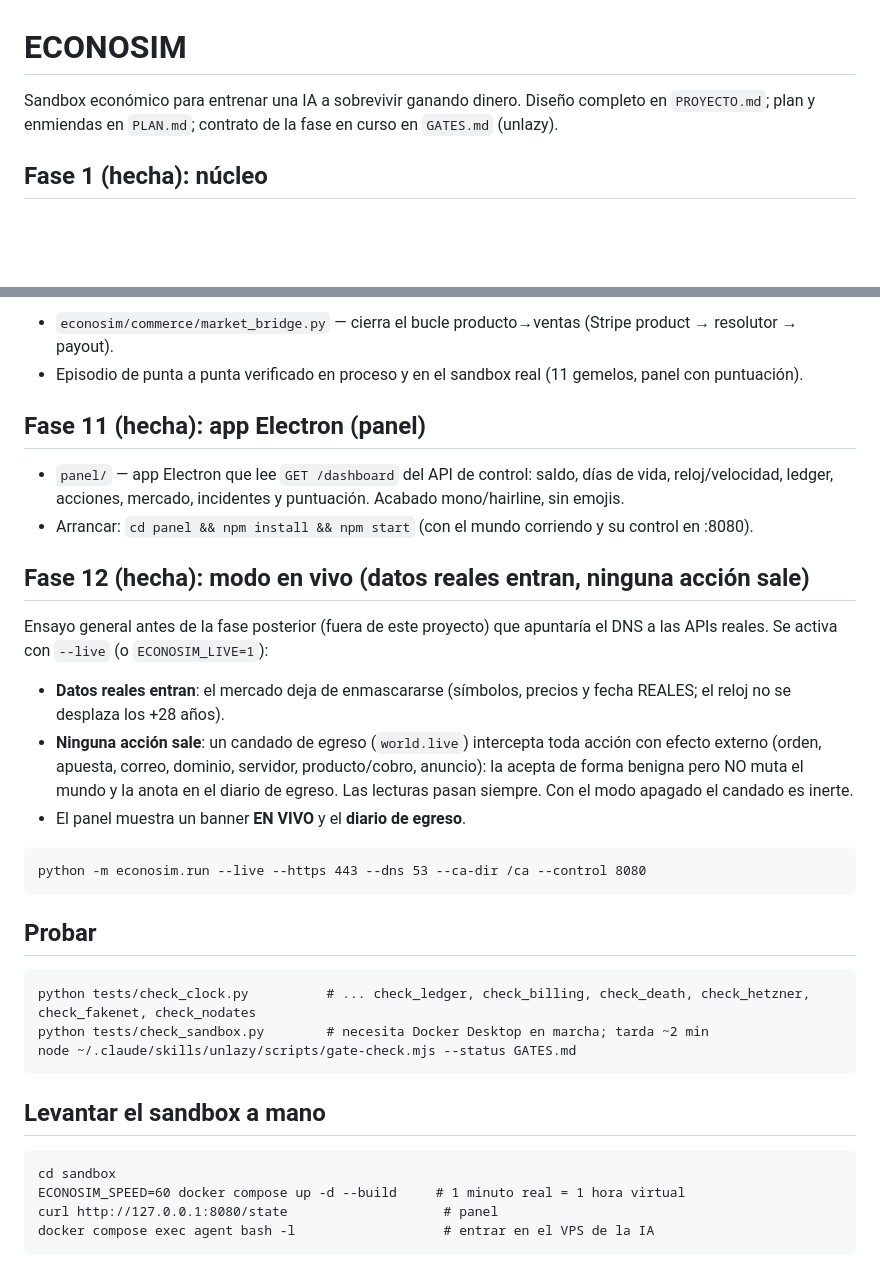
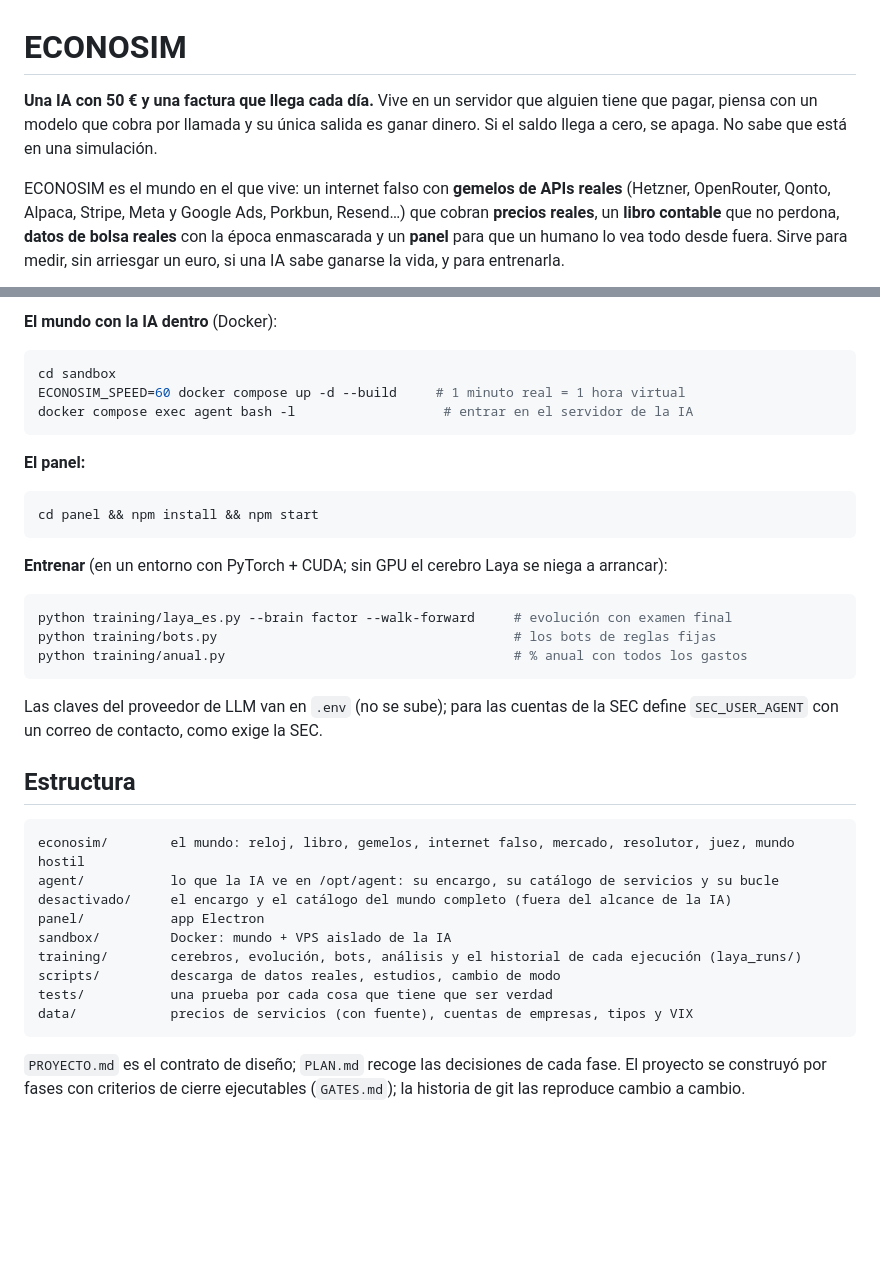
Before and after one commit to VortexJer/ECONOSIM, a Markdown page: README.md, 2 parts joined by grey strips. Rendered like a GitHub page; blank space fills up the shorter version.

````diff
--- a/README.md
+++ b/README.md
@@ -1,6 +1,12 @@
 # ECONOSIM
 
-Sandbox económico para entrenar una IA a sobrevivir ganando dinero. Diseño completo en `PROYECTO.md`; plan y enmiendas en `PLAN.md`; contrato de la fase en curso en `GATES.md` (unlazy).
+**Una IA con 50 € y una factura que llega cada día.** Vive en un servidor que alguien tiene que
+pagar, piensa con un modelo que cobra por llamada y su única salida es ganar dinero. Si el saldo
+llega a cero, se apaga. No sabe que está en una simulación.
 
-## Fase 1 (hecha): núcleo
+ECONOSIM es el mundo en el que vive: un internet falso con **gemelos de APIs reales** (Hetzner,
+OpenRouter, Qonto, Alpaca, Stripe, Meta y Google Ads, Porkbun, Resend…) que cobran **precios
+reales**, un **libro contable** que no perdona, **datos de bolsa reales** con la época enmascarada
+y un **panel** para que un humano lo vea todo desde fuera. Sirve para medir, sin arriesgar un
+euro, si una IA sabe ganarse la vida, y para entrenarla.
 
@@ -51,37 +96,43 @@ Sandbox económico para entrenar una IA a sobrevivir ganando dinero. Diseño com
 
-- `econosim/commerce/market_bridge.py` — cierra el bucle producto→ventas (Stripe product → resolutor → payout).
-- Episodio de punta a punta verificado en proceso y en el sandbox real (11 gemelos, panel con puntuación).
+**El mundo con la IA dentro** (Docker):
 
-## Fase 11 (hecha): app Electron (panel)
+```bash
+cd sandbox
+ECONOSIM_SPEED=60 docker compose up -d --build     # 1 minuto real = 1 hora virtual
+docker compose exec agent bash -l                   # entrar en el servidor de la IA
+```
 
-- `panel/` — app Electron que lee `GET /dashboard` del API de control: saldo, días de vida, reloj/velocidad, ledger, acciones, mercado, incidentes y puntuación. Acabado mono/hairline, sin emojis.
-- Arrancar: `cd panel && npm install && npm start` (con el mundo corriendo y su control en :8080).
+**El panel:**
 
-## Fase 12 (hecha): modo en vivo (datos reales entran, ninguna acción sale)
+```bash
+cd panel && npm install && npm start
+```
 
-Ensayo general antes de la fase posterior (fuera de este proyecto) que apuntaría el DNS a las APIs reales. Se activa con `--live` (o `ECONOSIM_LIVE=1`):
+**Entrenar** (en un entorno con PyTorch + CUDA; sin GPU el cerebro Laya se niega a arrancar):
 
-- **Datos reales entran**: el mercado deja de enmascararse (símbolos, precios y fecha REALES; el reloj no se desplaza los +28 años).
-- **Ninguna acción sale**: un candado de egreso (`world.live`) intercepta toda acción con efecto externo (orden, apuesta, correo, dominio, servidor, producto/cobro, anuncio): la acepta de forma benigna pero NO muta el mundo y la anota en el diario de egreso. Las lecturas pasan siempre. Con el modo apagado el candado es inerte.
-- El panel muestra un banner **EN VIVO** y el **diario de egreso**.
+```bash
+python training/laya_es.py --brain factor --walk-forward     # evolución con examen final
+python training/bots.py                                      # los bots de reglas fijas
+python training/anual.py                                     # % anual con todos los gastos
+```
+
+Las claves del proveedor de LLM van en `.env` (no se sube); para las cuentas de la SEC define
+`SEC_USER_AGENT` con un correo de contacto, como exige la SEC.
+
+## Estructura
 
 ```
-python -m econosim.run --live --https 443 --dns 53 --ca-dir /ca --control 8080
+econosim/        el mundo: reloj, libro, gemelos, internet falso, mercado, resolutor, juez, mundo hostil
+agent/           lo que la IA ve en /opt/agent: su encargo, su catálogo de servicios y su bucle
+desactivado/     el encargo y el catálogo del mundo completo (fuera del alcance de la IA)
+panel/           app Electron
+sandbox/         Docker: mundo + VPS aislado de la IA
+training/        cerebros, evolución, bots, análisis y el historial de cada ejecución (laya_runs/)
+scripts/         descarga de datos reales, estudios, cambio de modo
+tests/           una prueba por cada cosa que tiene que ser verdad
+data/            precios de servicios (con fuente), cuentas de empresas, tipos y VIX
 ```
 
-## Probar
-
-```
-python tests/check_clock.py          # ... check_ledger, check_billing, check_death, check_hetzner, check_fakenet, check_nodates
-python tests/check_sandbox.py        # necesita Docker Desktop en marcha; tarda ~2 min
-node ~/.claude/skills/unlazy/scripts/gate-check.mjs --status GATES.md
-```
-
-## Levantar el sandbox a mano
-
-```
-cd sandbox
-ECONOSIM_SPEED=60 docker compose up -d --build     # 1 minuto real = 1 hora virtual
-curl http://127.0.0.1:8080/state                    # panel
-docker compose exec agent bash -l                   # entrar en el VPS de la IA
-```
+`PROYECTO.md` es el contrato de diseño; `PLAN.md` recoge las decisiones de cada fase. El proyecto
+se construyó por fases con criterios de cierre ejecutables (`GATES.md`); la historia de git las
+reproduce cambio a cambio.
````
Also changed, not shown: other parts of README.md (+68 -29 lines).
